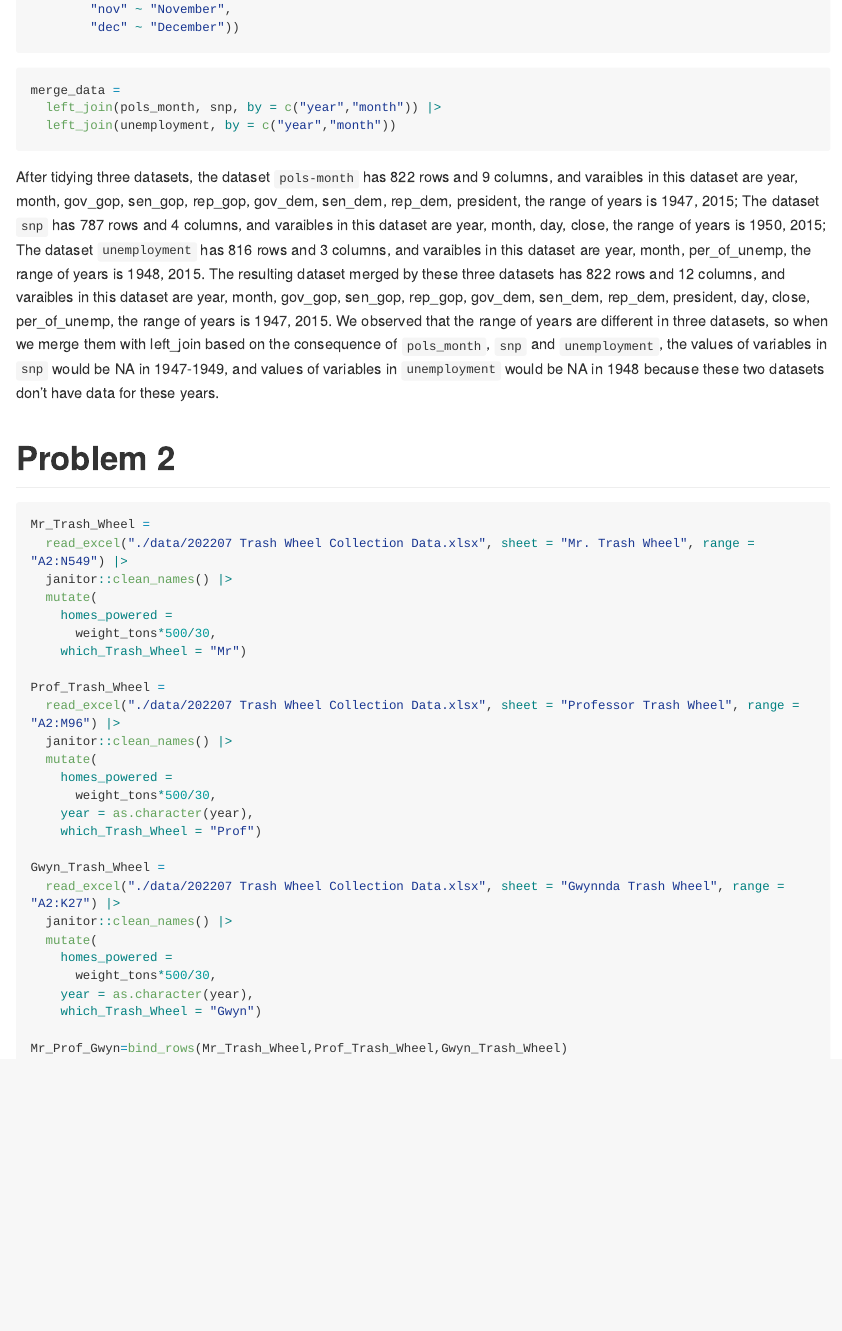
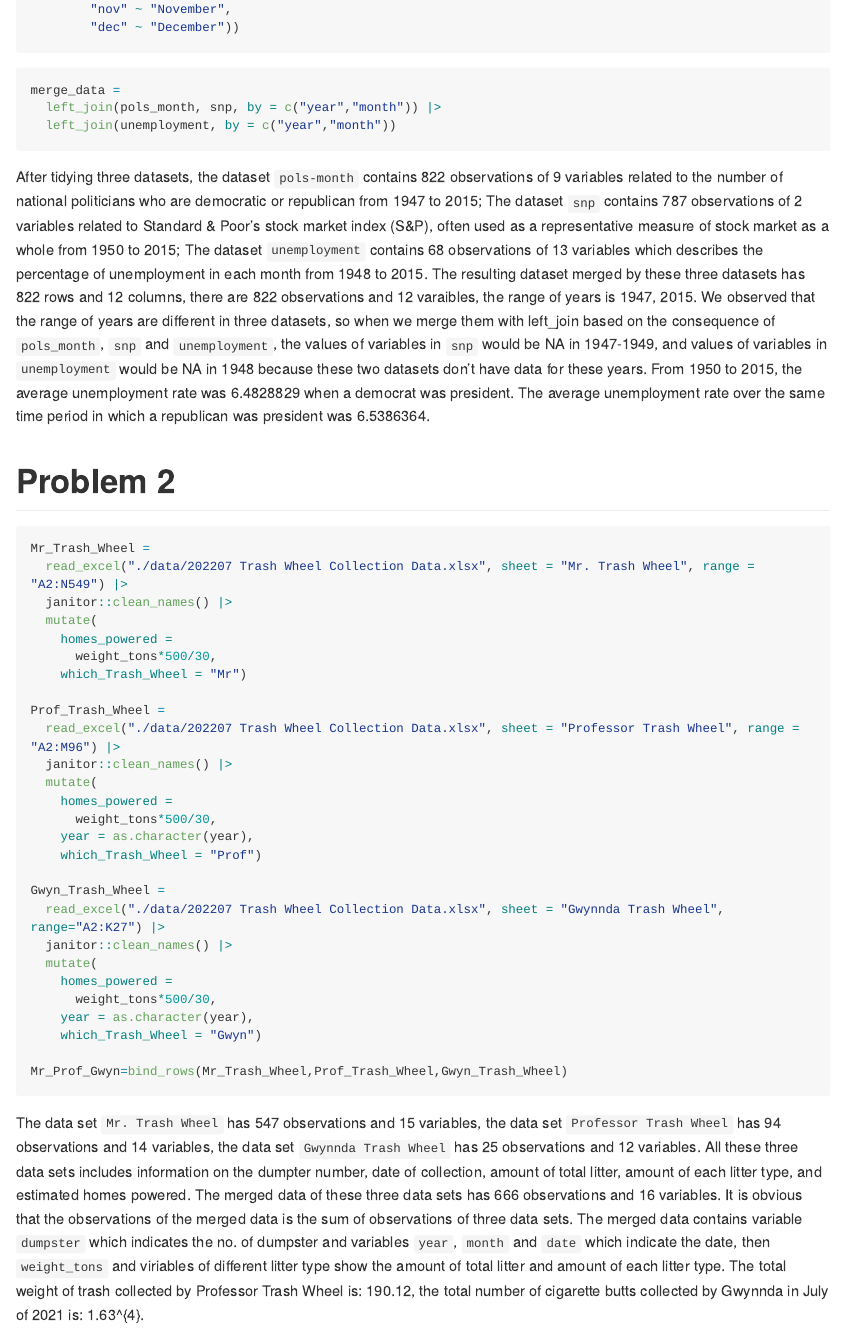
Before and after one commit to YigeBian/p8105_hw2_yb2591, an R Markdown document (p8105_hw2_yb2591.Rmd): the page in a window 1100 px wide, from 2010 px down. Rendered offline with R 4.5, knitr and Pandoc, with nearby package versions; long lines of code are wrapped; column names are cleaned by a stand-in for the janitor package.

Commit message:
add description for problem 2

````diff
--- a/p8105_hw2_yb2591.Rmd
+++ b/p8105_hw2_yb2591.Rmd
@@ -104,8 +104,8 @@ merge_data =
   left_join(unemployment, by = c("year","month"))
 ```
 
-After tidying three datasets, the dataset `pols-month` has `r nrow(pols_month)` rows and `r ncol(pols_month)` columns, and varaibles in this dataset are `r colnames(pols_month)`, the range of years is `r range(pols_month$year)`; The dataset `snp` has `r nrow(snp)` rows and `r ncol(snp)` columns, and varaibles in this dataset are `r colnames(snp)`, the range of years is `r range(snp$year)`; The dataset `unemployment` has `r nrow(unemployment)` rows and `r ncol(unemployment)` columns, and varaibles in this dataset are `r colnames(unemployment)`, the range of years is `r range(unemployment$year)`.
-The resulting dataset merged by these three datasets has `r nrow(merge_data)` rows and `r ncol(merge_data)` columns, and varaibles in this dataset  are `r colnames(merge_data)`, the range of years is `r range(merge_data$year)`. We observed that the range of years are different in three datasets, so when we merge them with left_join based on the consequence of `pols_month`, `snp` and `unemployment`, the values of variables in `snp` would be NA in 1947-1949, and values of variables in `unemployment` would be NA in 1948 because these two datasets don't have data for these years.
+After tidying three datasets, the dataset `pols-month` contains 822 observations of 9 variables related to the number of national politicians who are democratic or republican from 1947 to 2015; The dataset `snp` contains 787 observations of 2 variables related to Standard & Poor’s stock market index (S&P), often used as a representative measure of stock market as a whole from 1950 to 2015; The dataset `unemployment` contains 68 observations of 13 variables which describes the percentage of unemployment in each month from 1948 to 2015.
+The resulting dataset merged by these three datasets has `r nrow(merge_data)` rows and `r ncol(merge_data)` columns, there are 822 observations and 12 varaibles, the range of years is `r range(merge_data$year)`. We observed that the range of years are different in three datasets, so when we merge them with left_join based on the consequence of `pols_month`, `snp` and `unemployment`, the values of variables in `snp` would be NA in 1947-1949, and values of variables in `unemployment` would be NA in 1948 because these two datasets don't have data for these years. From 1950 to 2015, the average unemployment rate was `r mean(merge_data$per_of_unemp[as.numeric(merge_data$year)>=1975 & merge_data$president=='dem'])` when a democrat was president. The average unemployment rate over the same time period in which a republican was president was `r mean(merge_data$per_of_unemp[as.numeric(merge_data$year)>=1975 & merge_data$president=='gop'])`.
 
 # Problem 2
 ```{r Import and merge trash wheel data sets}
@@ -137,3 +137,6 @@ Gwyn_Trash_Wheel =
 
 Mr_Prof_Gwyn=bind_rows(Mr_Trash_Wheel,Prof_Trash_Wheel,Gwyn_Trash_Wheel)
 ```
+
+The data set `Mr. Trash Wheel` has 547 observations and 15 variables, the data set `Professor Trash Wheel` has 94 observations and 14 variables, the data set `Gwynnda Trash Wheel` has 25 observations and 12 variables. All these three data sets includes information on the dumpter number, date of collection, amount of total litter, amount of each litter type, and estimated homes powered.
+The merged data of these three data sets has 666 observations and 16 variables. It is obvious that the observations of the merged data is the sum of observations of three data sets. The merged data contains variable `dumpster` which indicates the no. of dumpster and variables `year`, `month` and `date` which indicate the date, then `weight_tons` and viriables of different litter type show the amount of total litter and amount of each litter type. The total weight of trash collected by Professor Trash Wheel is: `r sum(Mr_Prof_Gwyn$weight_tons[Mr_Prof_Gwyn$which_Trash_Wheel=="Prof"])`, the total number of cigarette butts collected by Gwynnda in July of 2021 is: `r sum(Mr_Prof_Gwyn$cigarette_butts[Mr_Prof_Gwyn$which_Trash_Wheel=="Gwyn" & Mr_Prof_Gwyn$year=="2021" & Mr_Prof_Gwyn$month=="July"])`.
````
Also changed, not shown: p8105_hw2_yb2591.Rmd (2 more changed lines).
